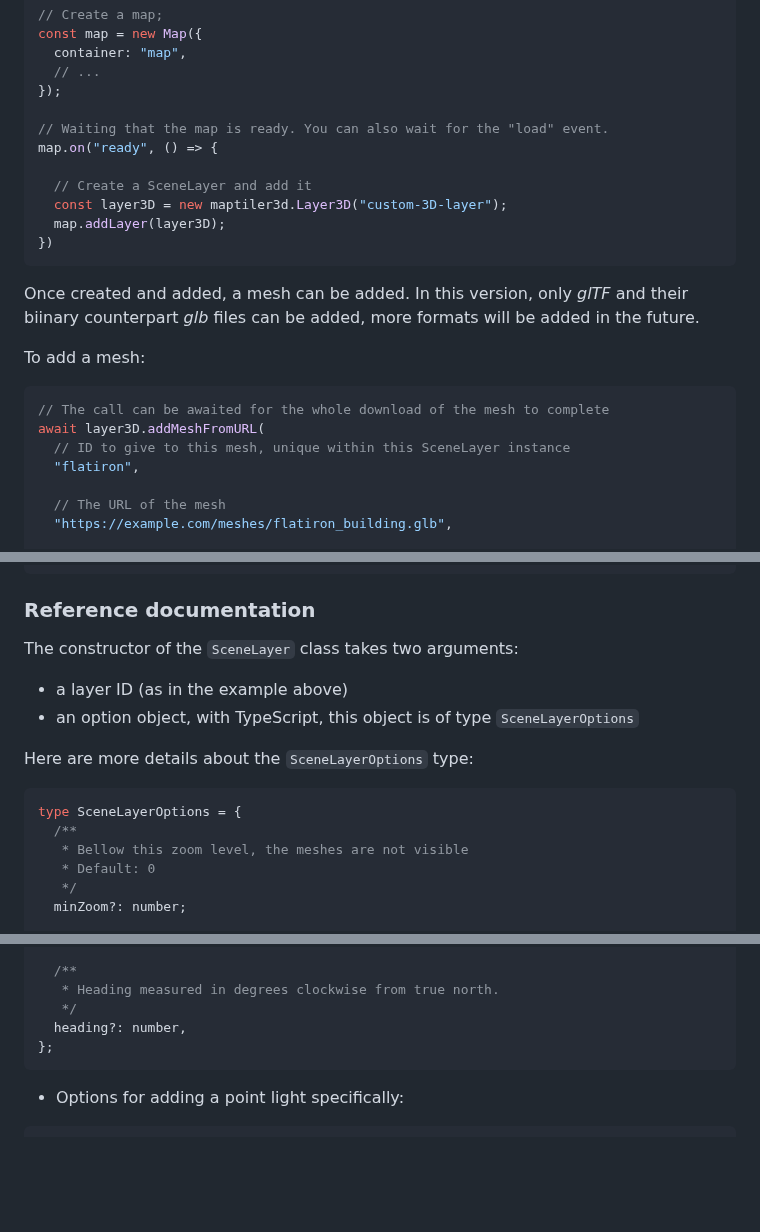
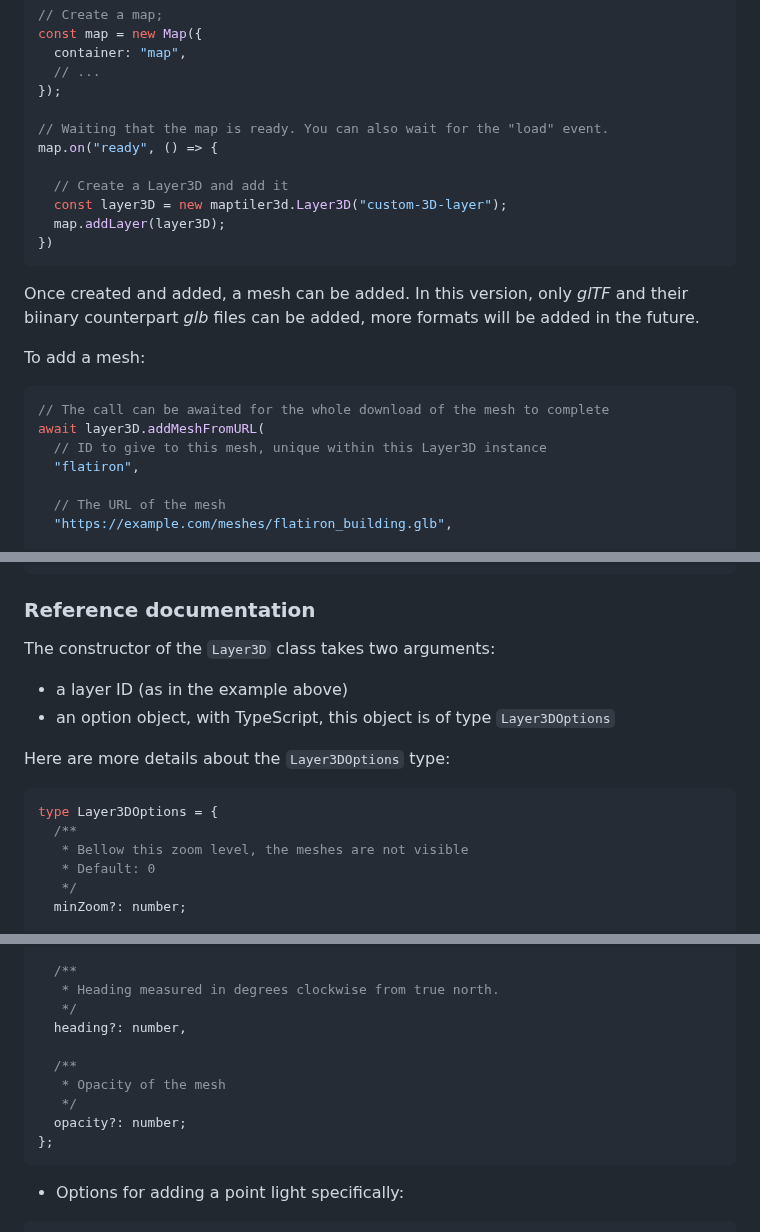
Before and after one commit to maptiler/maptiler-3d-js, a Markdown page: readme.md, 3 parts joined by grey strips. Rendered like a GitHub page; blank space fills up the shorter version.

Commit message:
Add to readme (#2)

````diff
--- a/readme.md
+++ b/readme.md
@@ -61,7 +61,7 @@ const map = new Map({
 // Waiting that the map is ready. You can also wait for the "load" event.
 map.on("ready", () => {
 
-  // Create a SceneLayer and add it
+  // Create a Layer3D and add it
   const layer3D = new maptiler3d.Layer3D("custom-3D-layer");
   map.addLayer(layer3D);
 })
@@ -73,7 +73,7 @@ To add a mesh:
 ```ts
 // The call can be awaited for the whole download of the mesh to complete
 await layer3D.addMeshFromURL(
-  // ID to give to this mesh, unique within this SceneLayer instance
+  // ID to give to this mesh, unique within this Layer3D instance
   "flatiron",
 
   // The URL of the mesh
@@ -92,13 +92,13 @@ await layer3D.addMeshFromURL(
 ```
 
 ### Reference documentation
-The constructor of the `SceneLayer` class takes two arguments:
+The constructor of the `Layer3D` class takes two arguments:
 - a layer ID (as in the example above)
-- an option object, with TypeScript, this object is of type `SceneLayerOptions`
+- an option object, with TypeScript, this object is of type `Layer3DOptions`
 
-Here are more details about the `SceneLayerOptions` type:
+Here are more details about the `Layer3DOptions` type:
 ```ts
-type SceneLayerOptions = {
+type Layer3DOptions = {
   /**
    * Bellow this zoom level, the meshes are not visible
    * Default: 0
@@ -218,6 +219,11 @@ type MeshOptions = GenericObject3DOptions & {
    * Heading measured in degrees clockwise from true north.
    */
   heading?: number,
+
+  /**
+   * Opacity of the mesh
+   */
+  opacity?: number;
 };
 ```
 
````
Also changed, not shown: other parts of readme.md (+6 -5 lines).
